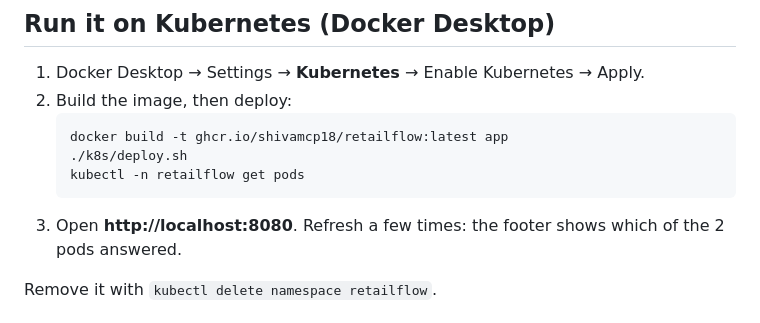
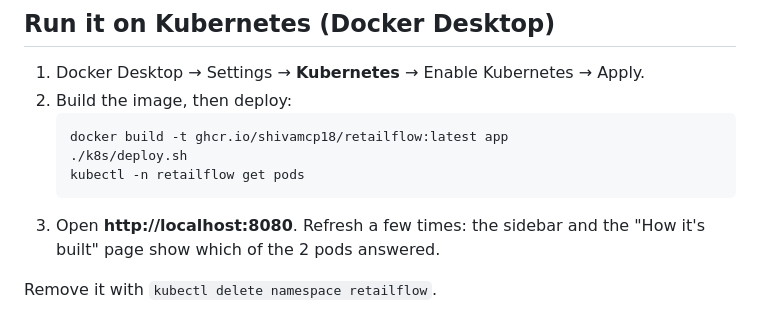
Before and after one commit to SHIVAMCP18/retailflow-devops, a Markdown page: README.md, the part around the change. Rendered like a GitHub page.

Commit message:
README: the pod name is shown in the sidebar

````diff
--- a/README.md
+++ b/README.md
@@ -57,7 +57,7 @@ Open **http://localhost:8080**. Test it with `./scripts/smoke.sh`. Stop with `do
    ./k8s/deploy.sh
    kubectl -n retailflow get pods
    ```
-3. Open **http://localhost:8080**. Refresh a few times: the footer shows which of the 2 pods answered.
+3. Open **http://localhost:8080**. Refresh a few times: the sidebar and the "How it's built" page show which of the 2 pods answered.
 
 Remove it with `kubectl delete namespace retailflow`.
 
````
